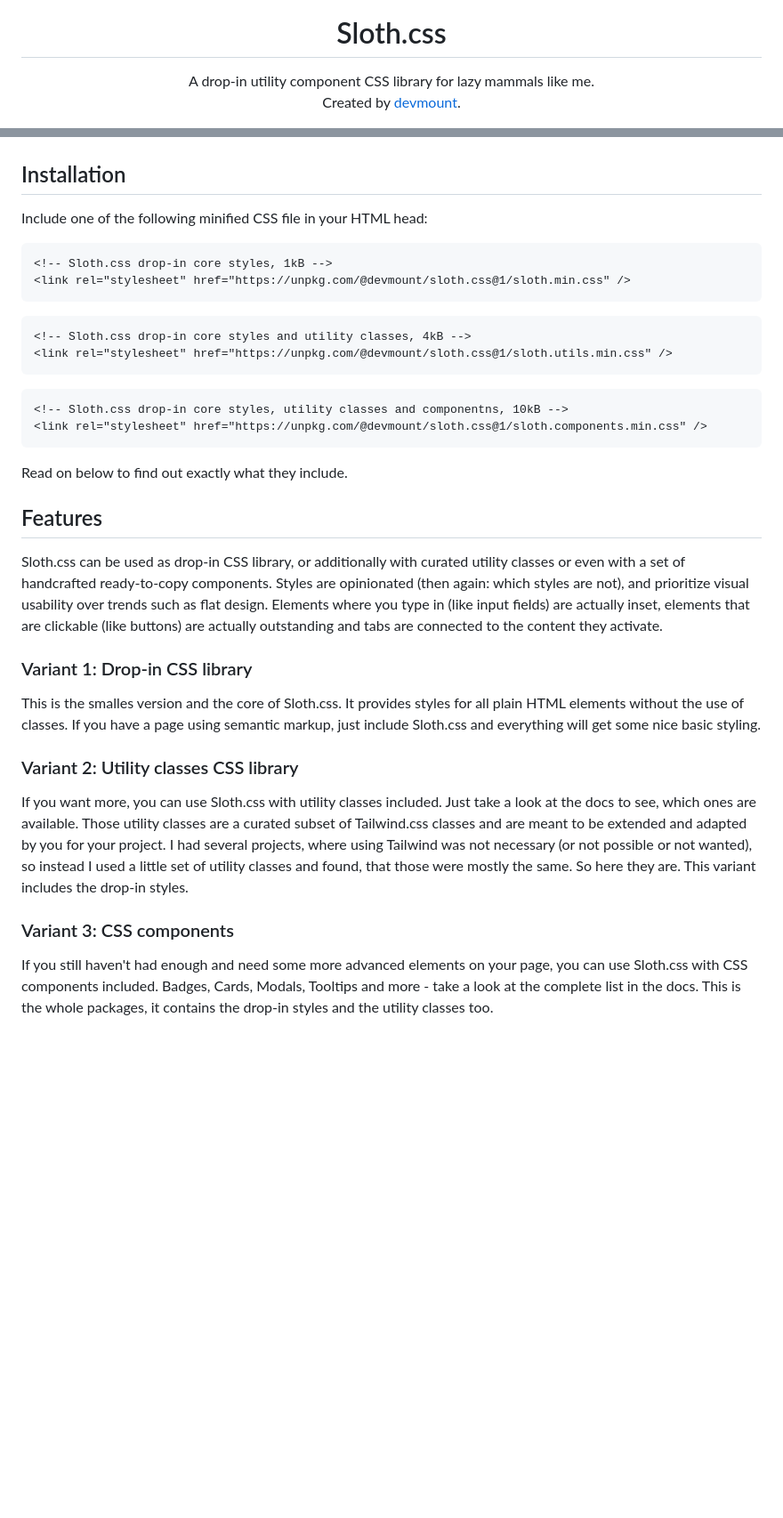
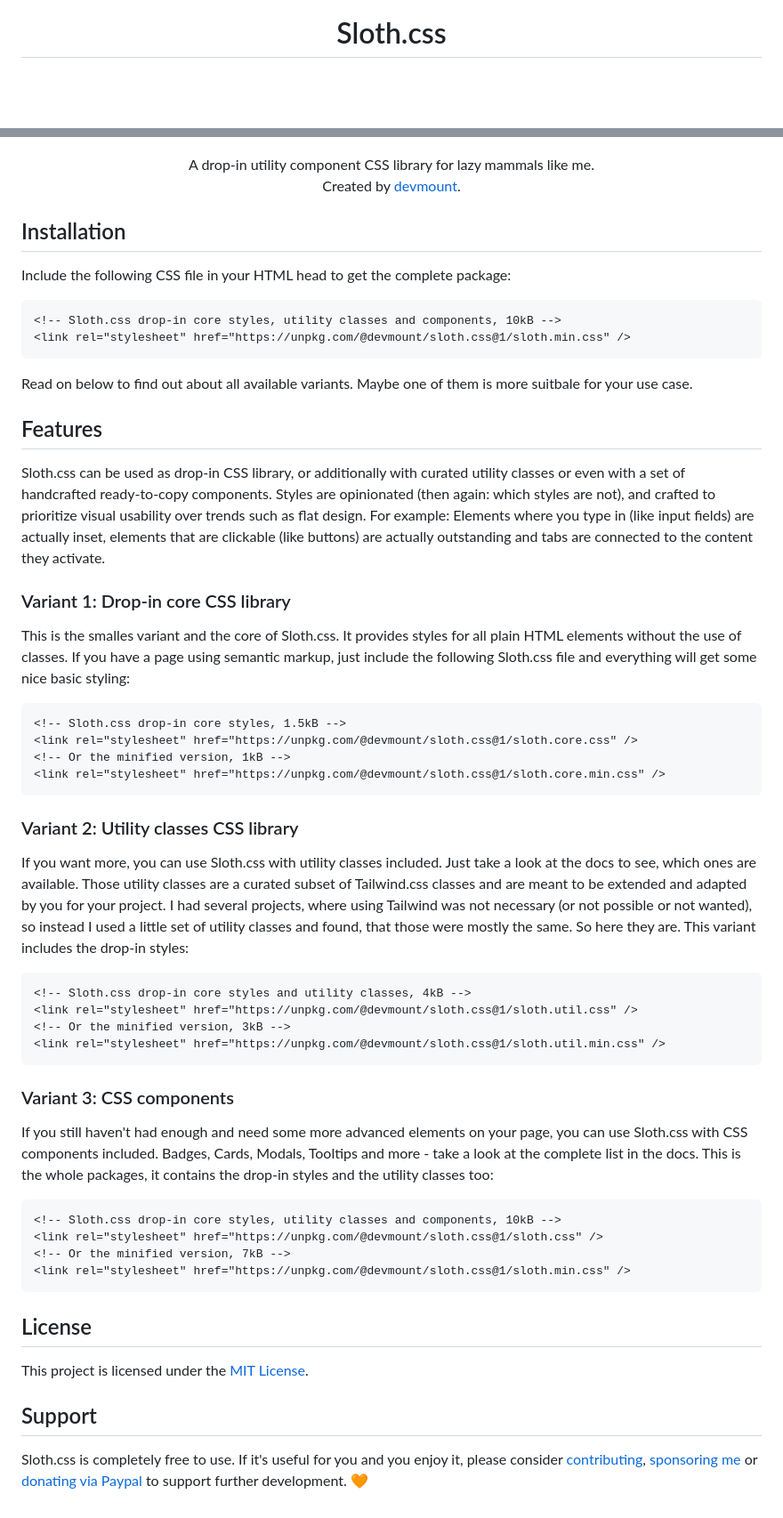
Before and after one commit to devmount/sloth.css, a Markdown page: README.md, 2 parts joined by grey strips. Shown at 89% size. Drawn GitHub-style; blank space fills up the shorter version.

Commit message:
📜 Update readme

````diff
--- a/README.md
+++ b/README.md
@@ -1,8 +1,5 @@
 <p align="center"><img src="./assets/logo.png" alt="Logo showing a smiling sloth" width="128px" /></p>
 <h1 align="center">Sloth.css</h1>
-<p align="center">A drop-in utility component CSS library for lazy mammals like me.<br />Created by <a href="https://github.com/devmount" target="_blank">devmount</a>.</p>
-</p>
-
 <p align="center">
 <a href="https://github.com/devmount/sloth.css/releases" target="_blank"><img src="https://img.shields.io/github/v/tag/devmount/sloth.css.svg?label=version&colorB=e5aa70&style=flat-square" alt="release" /></a>
 <a href="https://github.com/devmount/sloth.css/commits/main" target="_blank"><img src="https://img.shields.io/github/last-commit/devmount/sloth.css?label=updated&color=e5aa70&style=flat-square" alt="last commit" /></a>
@@ -10,39 +7,60 @@
 <a href="./.github/CONTRIBUTING.md" target="_blank"><img src="https://img.shields.io/badge/contributions-welcome-e5aa70.svg?style=flat-square" alt="contributions welcome" /></a>
+</p>
+<p align="center">A drop-in utility component CSS library for lazy mammals like me.<br />Created by <a href="https://github.com/devmount" target="_blank">devmount</a>.</p>
 </p>
 
 ## Installation
 
-Include one of the following minified CSS file in your HTML head:
+Include the following CSS file in your HTML head to get the complete package:
 
 ```html
-<!-- Sloth.css drop-in core styles, 1kB -->
+<!-- Sloth.css drop-in core styles, utility classes and components, 10kB -->
 <link rel="stylesheet" href="https://unpkg.com/@devmount/sloth.css@1/sloth.min.css" />
 ```
 
-```html
-<!-- Sloth.css drop-in core styles and utility classes, 4kB -->
-<link rel="stylesheet" href="https://unpkg.com/@devmount/sloth.css@1/sloth.utils.min.css" />
-```
-
-```html
-<!-- Sloth.css drop-in core styles, utility classes and componentns, 10kB -->
-<link rel="stylesheet" href="https://unpkg.com/@devmount/sloth.css@1/sloth.components.min.css" />
-```
-
-Read on below to find out exactly what they include.
+Read on below to find out about all available variants. Maybe one of them is more suitbale for your use case.
 
 ## Features
 
-Sloth.css can be used as drop-in CSS library, or additionally with curated utility classes or even with a set of handcrafted ready-to-copy components. Styles are opinionated (then again: which styles are not), and prioritize visual usability over trends such as flat design. Elements where you type in (like input fields) are actually inset, elements that are clickable (like buttons) are actually outstanding and tabs are connected to the content they activate.
+Sloth.css can be used as drop-in CSS library, or additionally with curated utility classes or even with a set of handcrafted ready-to-copy components. Styles are opinionated (then again: which styles are not), and crafted to prioritize visual usability over trends such as flat design. For example: Elements where you type in (like input fields) are actually inset, elements that are clickable (like buttons) are actually outstanding and tabs are connected to the content they activate.
 
-### Variant 1: Drop-in CSS library
+### Variant 1: Drop-in core CSS library
 
-This is the smalles version and the core of Sloth.css. It provides styles for all plain HTML elements without the use of classes. If you have a page using semantic markup, just include Sloth.css and everything will get some nice basic styling.
+This is the smalles variant and the core of Sloth.css. It provides styles for all plain HTML elements without the use of classes. If you have a page using semantic markup, just include the following Sloth.css file and everything will get some nice basic styling:
+
+```html
+<!-- Sloth.css drop-in core styles, 1.5kB -->
+<link rel="stylesheet" href="https://unpkg.com/@devmount/sloth.css@1/sloth.core.css" />
+<!-- Or the minified version, 1kB -->
+<link rel="stylesheet" href="https://unpkg.com/@devmount/sloth.css@1/sloth.core.min.css" />
+```
 
 ### Variant 2: Utility classes CSS library
 
-If you want more, you can use Sloth.css with utility classes included. Just take a look at the docs to see, which ones are available. Those utility classes are a curated subset of Tailwind.css classes and are meant to be extended and adapted by you for your project. I had several projects, where using Tailwind was not necessary (or not possible or not wanted), so instead I used a little set of utility classes and found, that those were mostly the same. So here they are. This variant includes the drop-in styles.
+If you want more, you can use Sloth.css with utility classes included. Just take a look at the docs to see, which ones are available. Those utility classes are a curated subset of Tailwind.css classes and are meant to be extended and adapted by you for your project. I had several projects, where using Tailwind was not necessary (or not possible or not wanted), so instead I used a little set of utility classes and found, that those were mostly the same. So here they are. This variant includes the drop-in styles:
+
+```html
+<!-- Sloth.css drop-in core styles and utility classes, 4kB -->
+<link rel="stylesheet" href="https://unpkg.com/@devmount/sloth.css@1/sloth.util.css" />
+<!-- Or the minified version, 3kB -->
+<link rel="stylesheet" href="https://unpkg.com/@devmount/sloth.css@1/sloth.util.min.css" />
+```
 
 ### Variant 3: CSS components
 
-If you still haven't had enough and need some more advanced elements on your page, you can use Sloth.css with CSS components included. Badges, Cards, Modals, Tooltips and more - take a look at the complete list in the docs. This is the whole packages, it contains the drop-in styles and the utility classes too.
+If you still haven't had enough and need some more advanced elements on your page, you can use Sloth.css with CSS components included. Badges, Cards, Modals, Tooltips and more - take a look at the complete list in the docs. This is the whole packages, it contains the drop-in styles and the utility classes too:
+
+```html
+<!-- Sloth.css drop-in core styles, utility classes and components, 10kB -->
+<link rel="stylesheet" href="https://unpkg.com/@devmount/sloth.css@1/sloth.css" />
+<!-- Or the minified version, 7kB -->
+<link rel="stylesheet" href="https://unpkg.com/@devmount/sloth.css@1/sloth.min.css" />
+```
+
+## License
+
+This project is licensed under the [MIT License](./LICENSE).
+
+## Support
+
+Sloth.css is completely free to use. If it's useful for you and you enjoy it, please consider [contributing](./.github/CONTRIBUTING.md), [sponsoring me](https://github.com/sponsors/devmount) or [donating via Paypal](https://paypal.me/devmount) to support further development. 🧡
````
Also changed, not shown: other parts of README.md (+1 -1 lines).
